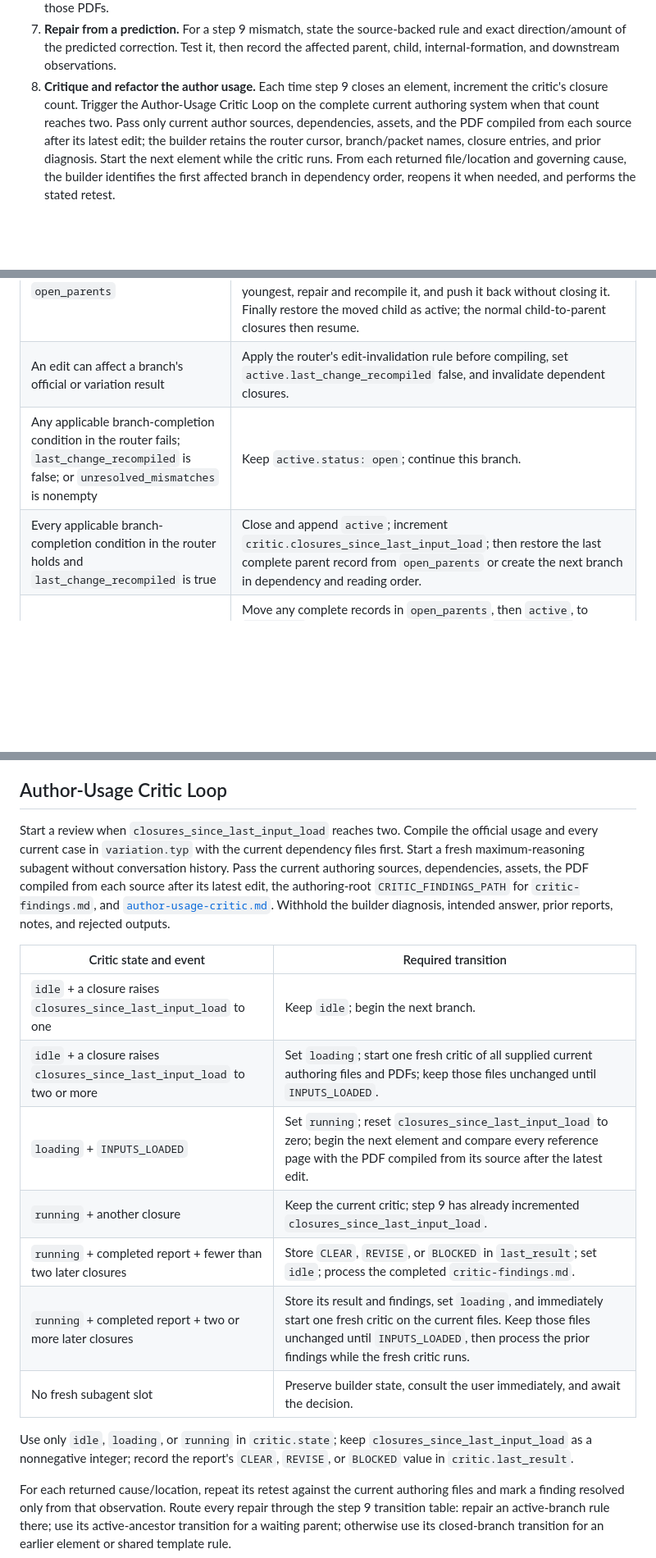
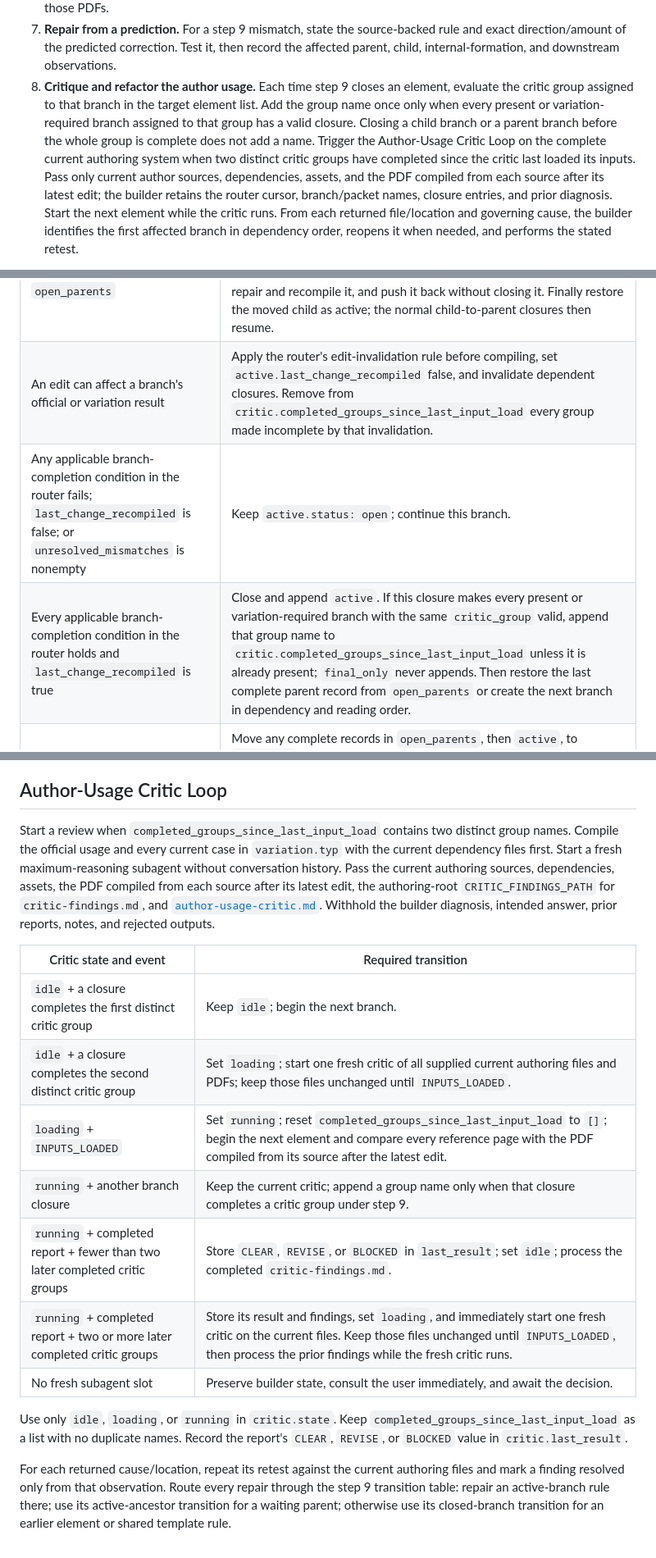
Before and after one commit to michikawa07/my-codex-skills, a Markdown page: skills/build-typst-template/SKILL.md, 3 parts joined by grey strips. Shown at 82% size. GitHub-like rendering; blank space fills up the shorter version.

Commit message:
Count critic cadence by router groups

```diff
--- a/skills/build-typst-template/SKILL.md
+++ b/skills/build-typst-template/SKILL.md
@@ -153,8 +154,11 @@ Keep the task active until the Finish conditions hold. Use critic findings only
 7. **Repair from a prediction.** For a step 9 mismatch, state the source-backed rule and exact direction/amount of the
    predicted correction. Test it, then record the affected parent, child, internal-formation, and downstream observations.
 8. **Critique and refactor the author usage.** Each time step 9 closes an element,
-   increment the critic's closure count. Trigger the Author-Usage Critic Loop on
-   the complete current authoring system when that count reaches two. Pass only current author sources,
+   evaluate the critic group assigned to that branch in the target element list. Add the group name once only when every
+   present or variation-required branch assigned to that group has a valid closure. Closing a child branch or a parent
+   branch before the whole group is complete does not add a name. Trigger the Author-Usage Critic Loop on the complete
+   current authoring system when two distinct critic groups have completed since the critic last loaded its inputs. Pass
+   only current author sources,
    dependencies, assets, and the PDF compiled from each source after its latest
    edit; the builder retains the router cursor, branch/packet names, closure
    entries, and prior diagnosis. Start the
@@ -312,9 +316,9 @@ critic:
 | `inventory.status` is `open` | Keep `active` empty and finish the target element list; set it `complete` only under the inventory rules in the router, then create the first required `active` branch. |
 | An active composite has a present or variation-required direct child without a valid closure | Push the complete current `active` record onto `open_parents` and create the child's `active` record; after the child closes, restore the last parent record as `active` and add that child's branch path to `child_closures`. |
 | An active child contradicts a relation owned by an entry in `open_parents` | Move every parent above the affected parent, then the child, to `suspended` in parent-to-child order. Make the affected parent active, repair and recompile it, then push it back onto `open_parents` without closing it. Restore each moved parent from oldest ancestor to youngest, repair and recompile it, and push it back without closing it. Finally restore the moved child as active; the normal child-to-parent closures then resume. |
-| An edit can affect a branch's official or variation result | Apply the router's edit-invalidation rule before compiling, set `active.last_change_recompiled` false, and invalidate dependent closures. |
+| An edit can affect a branch's official or variation result | Apply the router's edit-invalidation rule before compiling, set `active.last_change_recompiled` false, and invalidate dependent closures. Remove from `critic.completed_groups_since_last_input_load` every group made incomplete by that invalidation. |
 | Any applicable branch-completion condition in the router fails; `last_change_recompiled` is false; or `unresolved_mismatches` is nonempty | Keep `active.status: open`; continue this branch. |
-| Every applicable branch-completion condition in the router holds and `last_change_recompiled` is true | Close and append `active`; increment `critic.closures_since_last_input_load`; then restore the last complete parent record from `open_parents` or create the next branch in dependency and reading order. |
+| Every applicable branch-completion condition in the router holds and `last_change_recompiled` is true | Close and append `active`. If this closure makes every present or variation-required branch with the same `critic_group` valid, append that group name to `critic.completed_groups_since_last_input_load` unless it is already present; `final_only` never appends. Then restore the last complete parent record from `open_parents` or create the next branch in dependency and reading order. |
 | A later observation contradicts a closure outside the active ancestor chain | Move any complete records in `open_parents`, then `active`, to `suspended` in parent-to-child order and clear `open_parents`; move the first affected entry in dependency order from `closures` to `active` and set it open. After the repaired branch closes, restore all but the last suspended record to `open_parents` and the last to `active`; if none existed, continue with the next required branch or final review. |
 | A later pass finds an omitted occurrence or element with a different shared rule | Add the occurrence to its existing branch or add the new branch path; activate the affected branch and invalidate each closure whose direct-child placement or downstream relation depends on it. |
 | Source authority or acceptance is missing | Keep the branch open and request the user's decision. |
@@ -334,7 +338,7 @@ entries.
 
 ## Author-Usage Critic Loop
 
-Start a review when `closures_since_last_input_load` reaches two. Compile the official usage and every
+Start a review when `completed_groups_since_last_input_load` contains two distinct group names. Compile the official usage and every
 current case in `variation.typ` with the current dependency files first. Start a fresh
 maximum-reasoning subagent without conversation history. Pass the current
 authoring sources, dependencies, assets, the PDF compiled from each source after
@@ -345,14 +349,14 @@ builder diagnosis, intended answer, prior reports, notes, and rejected outputs.
 
 | Critic state and event | Required transition |
 | --- | --- |
-| `idle` + a closure raises `closures_since_last_input_load` to one | Keep `idle`; begin the next branch. |
-| `idle` + a closure raises `closures_since_last_input_load` to two or more | Set `loading`; start one fresh critic of all supplied current authoring files and PDFs; keep those files unchanged until `INPUTS_LOADED`. |
-| `loading` + `INPUTS_LOADED` | Set `running`; reset `closures_since_last_input_load` to zero; begin the next element and compare every reference page with the PDF compiled from its source after the latest edit. |
-| `running` + another closure | Keep the current critic; step 9 has already incremented `closures_since_last_input_load`. |
-| `running` + completed report + fewer than two later closures | Store `CLEAR`, `REVISE`, or `BLOCKED` in `last_result`; set `idle`; process the completed `critic-findings.md`. |
-| `running` + completed report + two or more later closures | Store its result and findings, set `loading`, and immediately start one fresh critic on the current files. Keep those files unchanged until `INPUTS_LOADED`, then process the prior findings while the fresh critic runs. |
+| `idle` + a closure completes the first distinct critic group | Keep `idle`; begin the next branch. |
+| `idle` + a closure completes the second distinct critic group | Set `loading`; start one fresh critic of all supplied current authoring files and PDFs; keep those files unchanged until `INPUTS_LOADED`. |
+| `loading` + `INPUTS_LOADED` | Set `running`; reset `completed_groups_since_last_input_load` to `[]`; begin the next element and compare every reference page with the PDF compiled from its source after the latest edit. |
+| `running` + another branch closure | Keep the current critic; append a group name only when that closure completes a critic group under step 9. |
+| `running` + completed report + fewer than two later completed critic groups | Store `CLEAR`, `REVISE`, or `BLOCKED` in `last_result`; set `idle`; process the completed `critic-findings.md`. |
+| `running` + completed report + two or more later completed critic groups | Store its result and findings, set `loading`, and immediately start one fresh critic on the current files. Keep those files unchanged until `INPUTS_LOADED`, then process the prior findings while the fresh critic runs. |
 | No fresh subagent slot | Preserve builder state, consult the user immediately, and await the decision. |
-Use only `idle`, `loading`, or `running` in `critic.state`; keep `closures_since_last_input_load` as a nonnegative integer; record the report's `CLEAR`, `REVISE`, or `BLOCKED` value in `critic.last_result`.
+Use only `idle`, `loading`, or `running` in `critic.state`. Keep `completed_groups_since_last_input_load` as a list with no duplicate names. Record the report's `CLEAR`, `REVISE`, or `BLOCKED` value in `critic.last_result`.
 
 For each returned cause/location, repeat its retest against the current authoring files and mark a finding resolved only from that observation. Route every repair through the step 9 transition table: repair an active-branch rule there; use its active-ancestor transition for a waiting parent; otherwise use its closed-branch transition for an earlier element or shared template rule.
 
```
Also changed, not shown: other parts of skills/build-typst-template/SKILL.md (+4 -3 lines), 1 other file.
